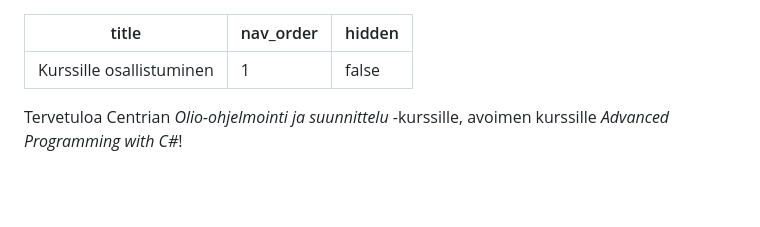
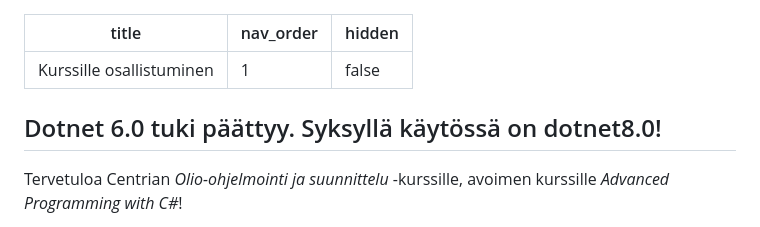
Before and after one commit to centria/ohjelmoinnin-jatko, a Markdown page: src/content/index.md, the part around the change. Rendered like a GitHub page; blank space fills up the shorter version.

Commit message:
Dotnet 8 message

```diff
--- a/src/content/index.md
+++ b/src/content/index.md
@@ -3,6 +3,9 @@ title: 'Kurssille osallistuminen'
 nav_order: 1
 hidden: false
 ---
+
+<Note><h2>Dotnet 6.0 tuki päättyy.
+Syksyllä käytössä on dotnet8.0!</h2></Note>
 
 Tervetuloa Centrian *Olio-ohjelmointi ja suunnittelu* -kurssille, avoimen kurssille *Advanced Programming with C#*!
 
```
Also changed, not shown: src/content/tmc.md (+1 -1 lines).
